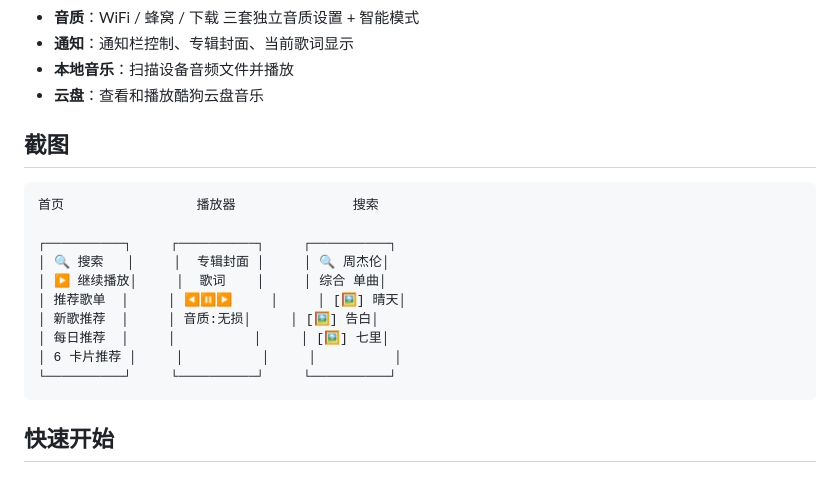
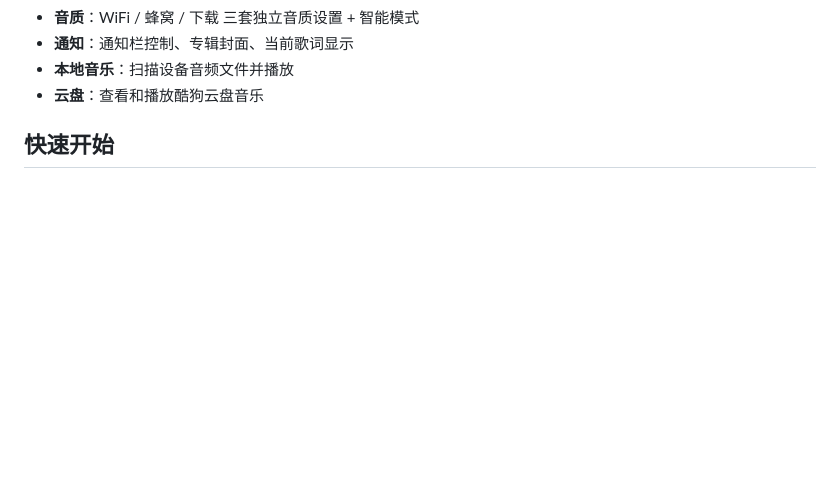
Before and after one commit to Tangmjiu/NGS-KG, a Markdown page: README.md, the part around the change. Drawn GitHub-style; blank space fills up the shorter version.

Commit message:
docs: 删除截图章节

````diff
--- a/README.md
+++ b/README.md
@@ -34,21 +34,6 @@
 - **通知**：通知栏控制、专辑封面、当前歌词显示
 - **本地音乐**：扫描设备音频文件并播放
 - **云盘**：查看和播放酷狗云盘音乐
-
-## 截图
-
-```
-首页                 播放器               搜索
-
-┌──────────┐     ┌──────────┐     ┌──────────┐
-│ 🔍 搜索   │     │  专辑封面 │     │ 🔍 周杰伦│
-│ ▶ 继续播放│     │  歌词    │     │ 综合 单曲│
-│ 推荐歌单  │     │ ◀⏸▶     │     │ [🖼] 晴天│
-│ 新歌推荐  │     │ 音质:无损│     │ [🖼] 告白│
-│ 每日推荐  │     │          │     │ [🖼] 七里│
-│ 6 卡片推荐 │     │          │     │          │
-└──────────┘     └──────────┘     └──────────┘
-```
 
 ## 快速开始
 
````
